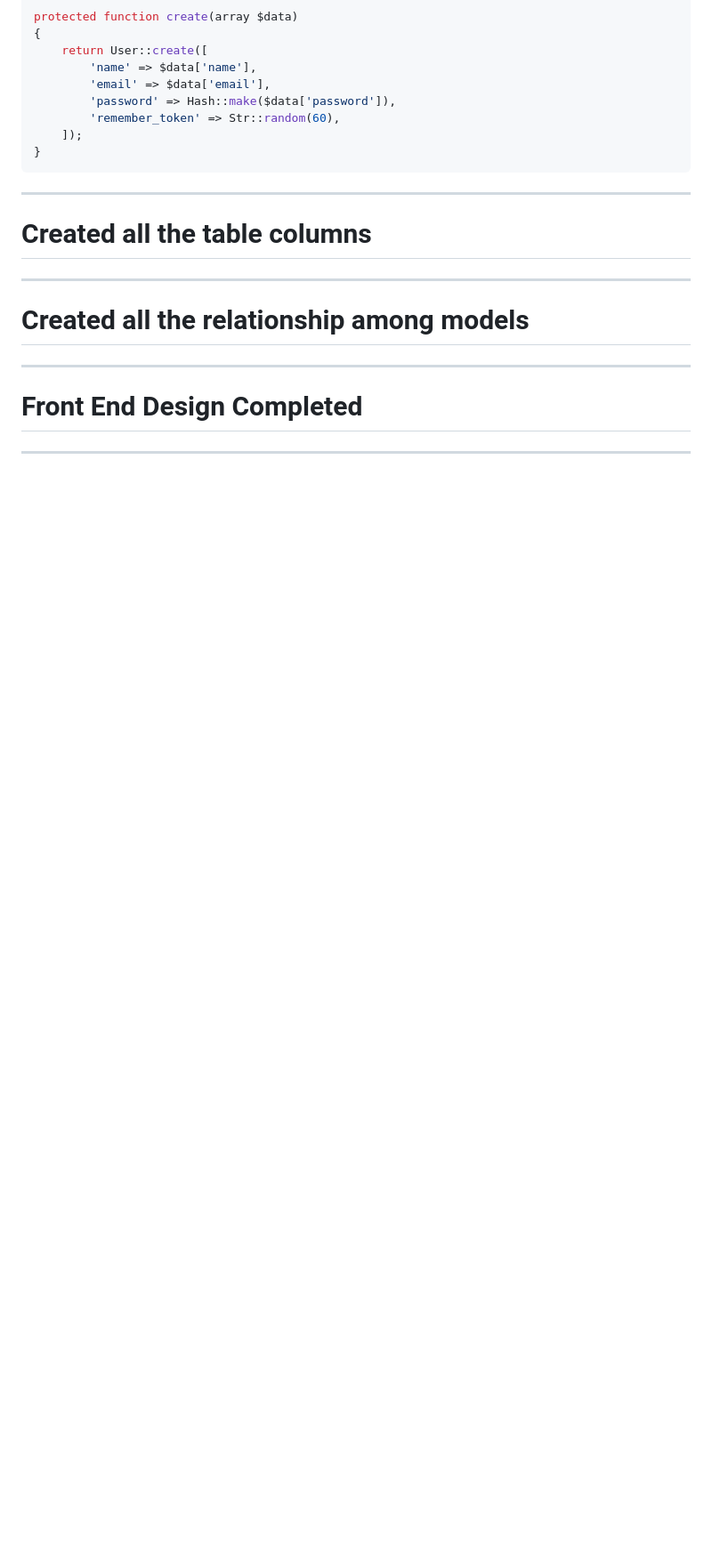
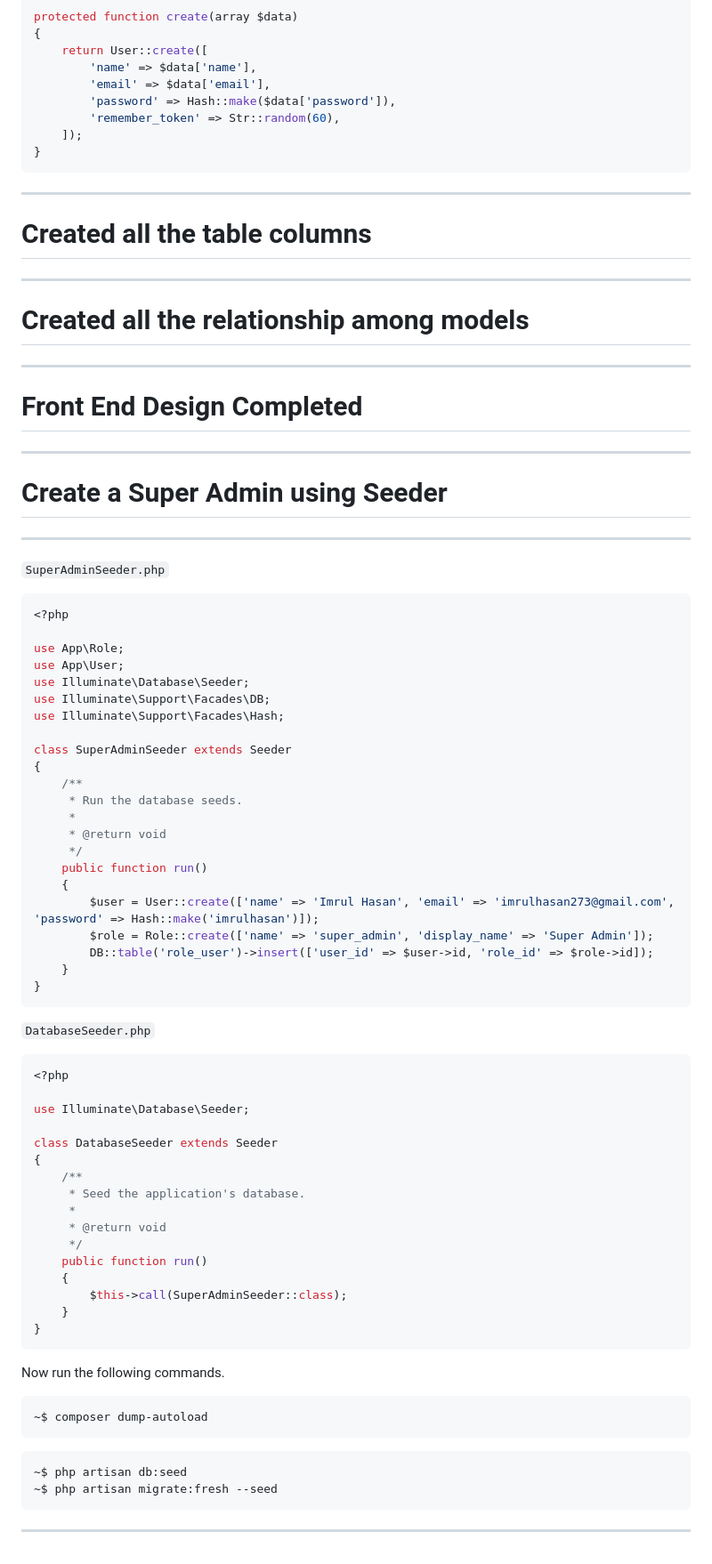
Before and after one commit to imrulhasan273/Deal-Ocean, a Markdown page: README.md, the part around one of its changes. Shown at 89% size. Drawn GitHub-style; blank space fills up the shorter version.

````diff
--- a/README.md
+++ b/README.md
@@ -430,3 +432,68 @@ protected function create(array $data)
 # **Front End Design Completed**
 
 ---
+
+# **Create a Super Admin using Seeder**
+
+---
+
+`SuperAdminSeeder.php`
+
+```php
+<?php
+
+use App\Role;
+use App\User;
+use Illuminate\Database\Seeder;
+use Illuminate\Support\Facades\DB;
+use Illuminate\Support\Facades\Hash;
+
+class SuperAdminSeeder extends Seeder
+{
+    /**
+     * Run the database seeds.
+     *
+     * @return void
+     */
+    public function run()
+    {
+        $user = User::create(['name' => 'Imrul Hasan', 'email' => 'imrulhasan273@gmail.com', 'password' => Hash::make('imrulhasan')]);
+        $role = Role::create(['name' => 'super_admin', 'display_name' => 'Super Admin']);
+        DB::table('role_user')->insert(['user_id' => $user->id, 'role_id' => $role->id]);
+    }
+}
+```
+
+`DatabaseSeeder.php`
+
+```php
+<?php
+
+use Illuminate\Database\Seeder;
+
+class DatabaseSeeder extends Seeder
+{
+    /**
+     * Seed the application's database.
+     *
+     * @return void
+     */
+    public function run()
+    {
+        $this->call(SuperAdminSeeder::class);
+    }
+}
+```
+
+Now run the following commands.
+
+```cmd
+~$ composer dump-autoload
+```
+
+```cmd
+~$ php artisan db:seed
+~$ php artisan migrate:fresh --seed
+```
+
+---
````
Also changed, not shown: other parts of README.md (+20 -18 lines), MARKDOWN_NOTES/ER.png, 4 other files.
